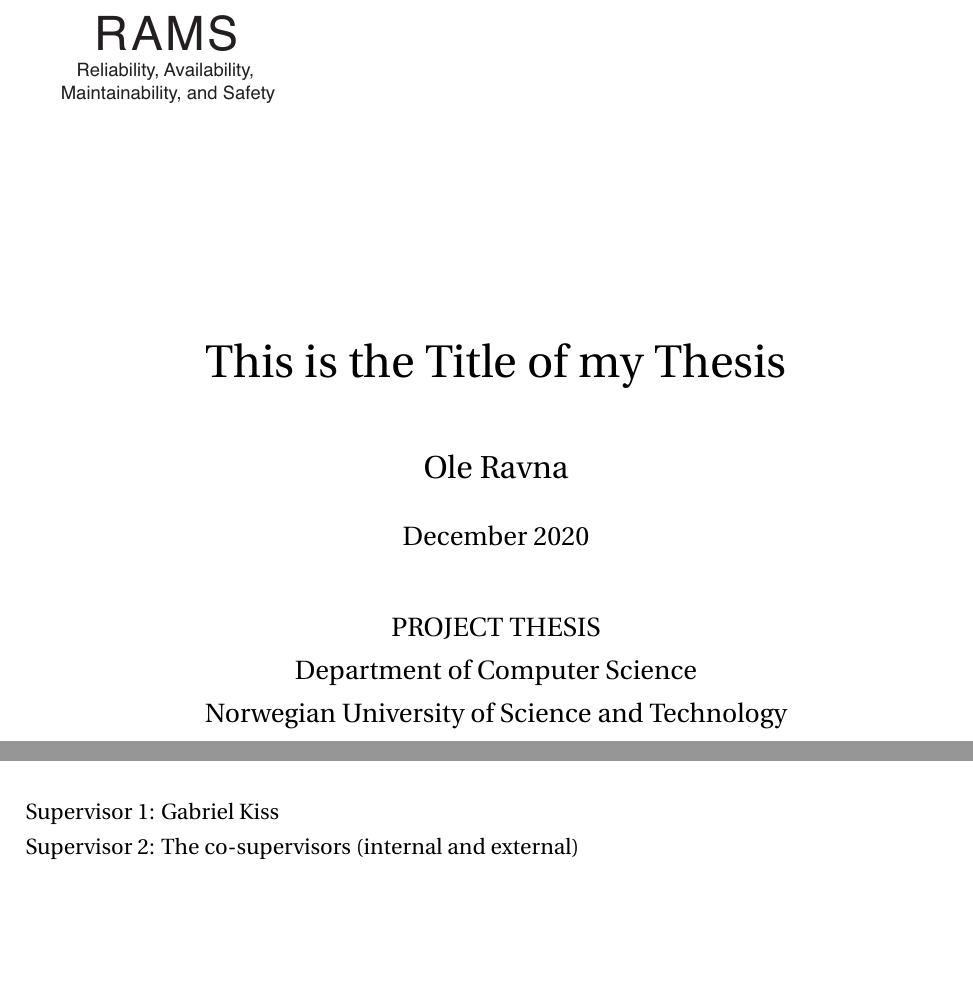
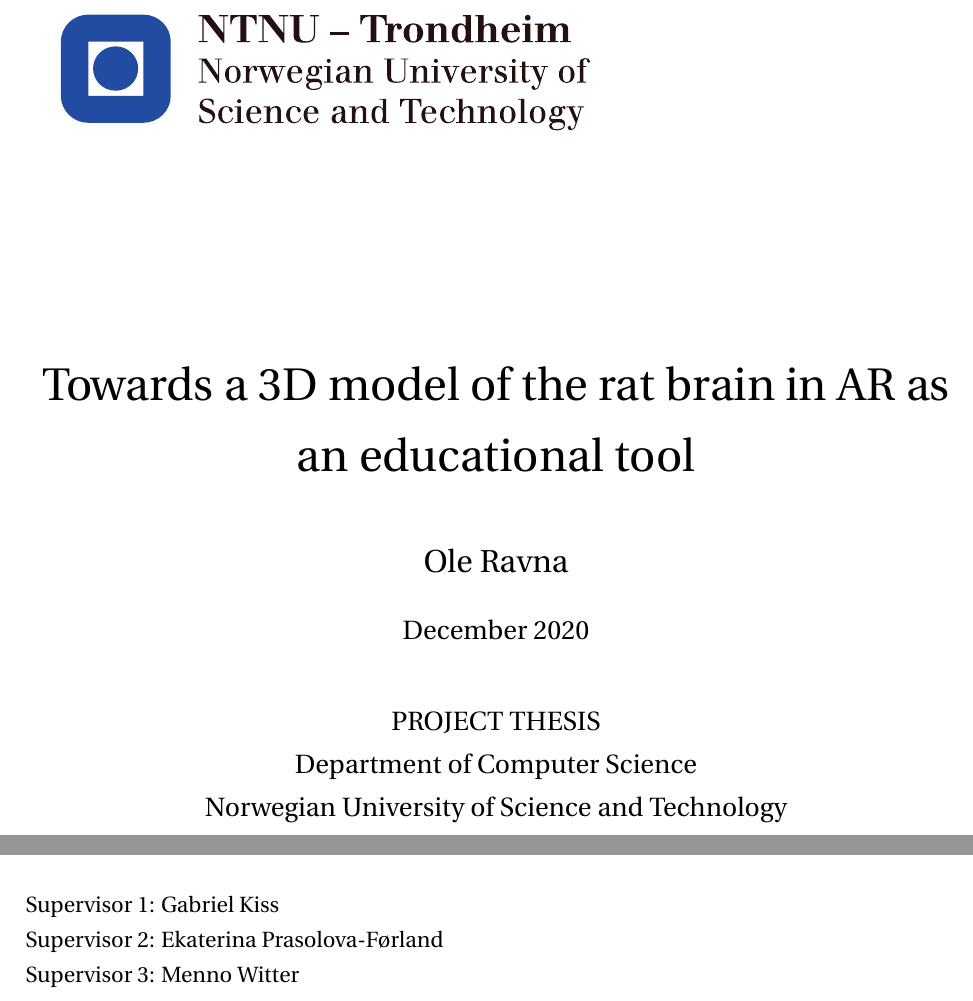
Before and after one commit to ovravna/Master, a LaTeX thesis (thesis/thesis.tex, which reads thesis/front.tex): two parts of page 1 of 11, joined at a grey line, cut at the place of the change, the shorter picture padded with empty space. Compiled offline with pdfLaTeX.

Commit message:
🙏 Fixed title page

```diff
--- a/thesis/front.tex
+++ b/thesis/front.tex
@@ -5,10 +5,10 @@
 %This is the Titlepage
 %%=========================================
 \thispagestyle{empty}
-\includegraphics[scale=1.1]{fig/rams}
+\includegraphics[scale=1.1]{fig/NTNU}
 \mbox{}\\[6pc]
 \begin{center}
-\Huge{This is the Title of my Thesis}\\[2pc]
+\Huge{Towards a 3D model of the rat brain in AR as an educational tool}\\[2pc]
 
 \Large{Ole Ravna}\\[1pc]
 \large{December 2020}\\[2pc]
@@ -21,4 +21,6 @@ Norwegian University of Science and Technology
 
 \noindent Supervisor 1: Gabriel Kiss
 
-\noindent Supervisor 2: The co-supervisors (internal and external)
+\noindent Supervisor 2: Ekaterina Prasolova-Førland
+
+\noindent Supervisor 3: Menno Witter
```
